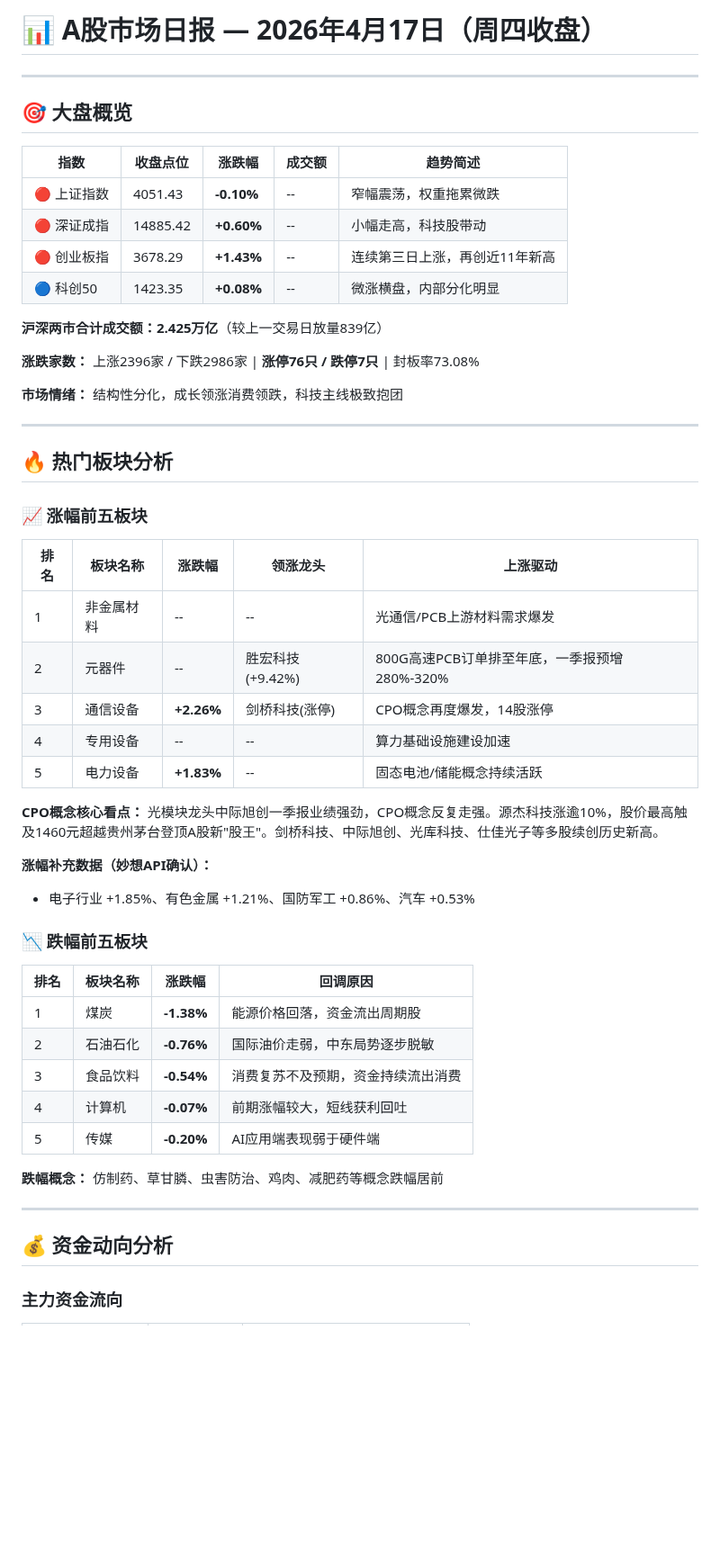
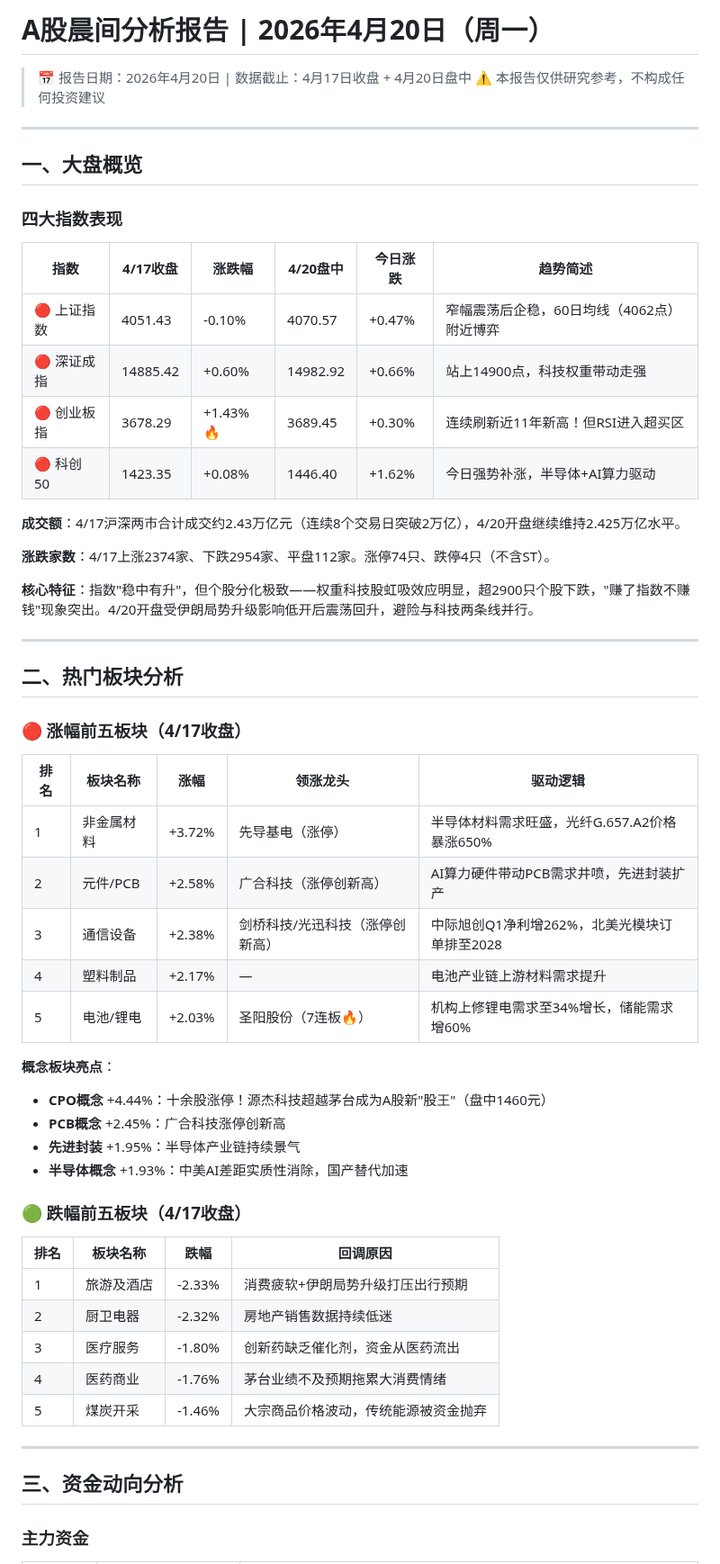
Before and after one commit to wangsyknigh/a-stock-daily-report, a Markdown page: reports/latest.md, the part around one of its changes. Shown at 90% size. GitHub-like rendering; blank space fills up the shorter version.

Commit message:
Update latest report (2026-04-20) (MD)

```diff
--- a/reports/latest.md
+++ b/reports/latest.md
@@ -1,56 +1,60 @@
-# 📊 A股市场日报 — 2026年4月17日（周四收盘）
+# A股晨间分析报告 | 2026年4月20日（周一）
+
+> 📅 报告日期：2026年4月20日 | 数据截止：4月17日收盘 + 4月20日盘中
+> ⚠️ 本报告仅供研究参考，不构成任何投资建议
 
 ---
 
-## 🎯 大盘概览
+## 一、大盘概览
 
-| 指数 | 收盘点位 | 涨跌幅 | 成交额 | 趋势简述 |
-|------|---------|--------|--------|---------|
-| 🔴 上证指数 | 4051.43 | **-0.10%** | -- | 窄幅震荡，权重拖累微跌 |
-| 🔴 深证成指 | 14885.42 | **+0.60%** | -- | 小幅走高，科技股带动 |
-| 🔴 创业板指 | 3678.29 | **+1.43%** | -- | 连续第三日上涨，再创近11年新高 |
-| 🔵 科创50 | 1423.35 | **+0.08%** | -- | 微涨横盘，内部分化明显 |
+### 四大指数表现
 
-**沪深两市合计成交额：2.425万亿**（较上一交易日放量839亿）
+| 指数 | 4/17收盘 | 涨跌幅 | 4/20盘中 | 今日涨跌 | 趋势简述 |
+|------|---------|--------|----------|---------|----------|
+| 🔴 上证指数 | 4051.43 | -0.10% | 4070.57 | +0.47% | 窄幅震荡后企稳，60日均线（4062点）附近博弈 |
+| 🔴 深证成指 | 14885.42 | +0.60% | 14982.92 | +0.66% | 站上14900点，科技权重带动走强 |
+| 🔴 创业板指 | 3678.29 | +1.43%🔥 | 3689.45 | +0.30% | 连续刷新近11年新高！但RSI进入超买区 |
+| 🔴 科创50 | 1423.35 | +0.08% | 1446.40 | +1.62% | 今日强势补涨，半导体+AI算力驱动 |
 
-**涨跌家数：** 上涨2396家 / 下跌2986家 | **涨停76只 / 跌停7只** | 封板率73.08%
+**成交额**：4/17沪深两市合计成交约2.43万亿元（连续8个交易日突破2万亿），4/20开盘继续维持2.425万亿水平。
 
-**市场情绪：** 结构性分化，成长领涨消费领跌，科技主线极致抱团
+**涨跌家数**：4/17上涨2374家、下跌2954家、平盘112家。涨停74只、跌停4只（不含ST）。
+
+**核心特征**：指数"稳中有升"，但个股分化极致——权重科技股虹吸效应明显，超2900只个股下跌，"赚了指数不赚钱"现象突出。4/20开盘受伊朗局势升级影响低开后震荡回升，避险与科技两条线并行。
 
 ---
 
-## 🔥 热门板块分析
+## 二、热门板块分析
 
-### 📈 涨幅前五板块
+### 🔴 涨幅前五板块（4/17收盘）
 
-| 排名 | 板块名称 | 涨跌幅 | 领涨龙头 | 上涨驱动 |
-|------|---------|--------|---------|---------|
-| 1 | 非金属材料 | -- | -- | 光通信/PCB上游材料需求爆发 |
-| 2 | 元器件 | -- | 胜宏科技(+9.42%) | 800G高速PCB订单排至年底，一季报预增280%-320% |
-| 3 | 通信设备 | **+2.26%** | 剑桥科技(涨停) | CPO概念再度爆发，14股涨停 |
-| 4 | 专用设备 | -- | -- | 算力基础设施建设加速 |
-| 5 | 电力设备 | **+1.83%** | -- | 固态电池/储能概念持续活跃 |
+| 排名 | 板块名称 | 涨幅 | 领涨龙头 | 驱动逻辑 |
+|------|---------|------|---------|----------|
+| 1 | 非金属材料 | +3.72% | 先导基电（涨停） | 半导体材料需求旺盛，光纤G.657.A2价格暴涨650% |
+| 2 | 元件/PCB | +2.58% | 广合科技（涨停创新高） | AI算力硬件带动PCB需求井喷，先进封装扩产 |
+| 3 | 通信设备 | +2.38% | 剑桥科技/光迅科技（涨停创新高） | 中际旭创Q1净利增262%，北美光模块订单排至2028 |
+| 4 | 塑料制品 | +2.17% | — | 电池产业链上游材料需求提升 |
+| 5 | 电池/锂电 | +2.03% | 圣阳股份（7连板🔥） | 机构上修锂电需求至34%增长，储能需求增60% |
 
-**CPO概念核心看点：** 光模块龙头中际旭创一季报业绩强劲，CPO概念反复走强。源杰科技涨逾10%，股价最高触及1460元超越贵州茅台登顶A股新"股王"。剑桥科技、中际旭创、光库科技、仕佳光子等多股续创历史新高。
+**概念板块亮点**：
+- **CPO概念** +4.44%：十余股涨停！源杰科技超越茅台成为A股新"股王"（盘中1460元）
+- **PCB概念** +2.45%：广合科技涨停创新高
+- **先进封装** +1.95%：半导体产业链持续景气
+- **半导体概念** +1.93%：中美AI差距实质性消除，国产替代加速
 
-**涨幅补充数据（妙想API确认）：**
-- 电子行业 +1.85%、有色金属 +1.21%、国防军工 +0.86%、汽车 +0.53%
+### 🟢 跌幅前五板块（4/17收盘）
 
-### 📉 跌幅前五板块
-
-| 排名 | 板块名称 | 涨跌幅 | 回调原因 |
-|------|---------|--------|---------|
-| 1 | 煤炭 | **-1.38%** | 能源价格回落，资金流出周期股 |
-| 2 | 石油石化 | **-0.76%** | 国际油价走弱，中东局势逐步脱敏 |
-| 3 | 食品饮料 | **-0.54%** | 消费复苏不及预期，资金持续流出消费 |
-| 4 | 计算机 | **-0.07%** | 前期涨幅较大，短线获利回吐 |
-| 5 | 传媒 | **-0.20%** | AI应用端表现弱于硬件端 |
-
-**跌幅概念：** 仿制药、草甘膦、虫害防治、鸡肉、减肥药等概念跌幅居前
+| 排名 | 板块名称 | 跌幅 | 回调原因 |
+|------|---------|------|---------|
+| 1 | 旅游及酒店 | -2.33% | 消费疲软+伊朗局势升级打压出行预期 |
+| 2 | 厨卫电器 | -2.32% | 房地产销售数据持续低迷 |
+| 3 | 医疗服务 | -1.80% | 创新药缺乏催化剂，资金从医药流出 |
+| 4 | 医药商业 | -1.76% | 茅台业绩不及预期拖累大消费情绪 |
+| 5 | 煤炭开采 | -1.46% | 大宗商品价格波动，传统能源被资金抛弃 |
 
 ---
 
-## 💰 资金动向分析
+## 三、资金动向分析
 
-### 主力资金流向
+### 主力资金
 
```
Also changed, not shown: other parts of reports/latest.md (+82 -95 lines).
